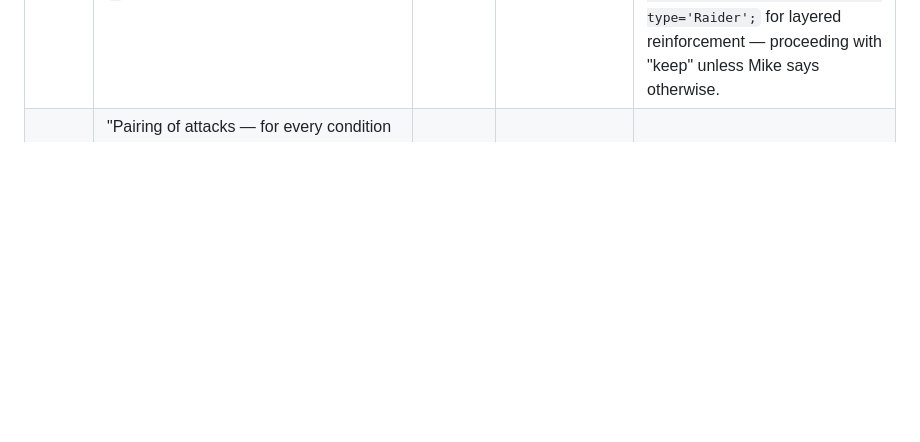
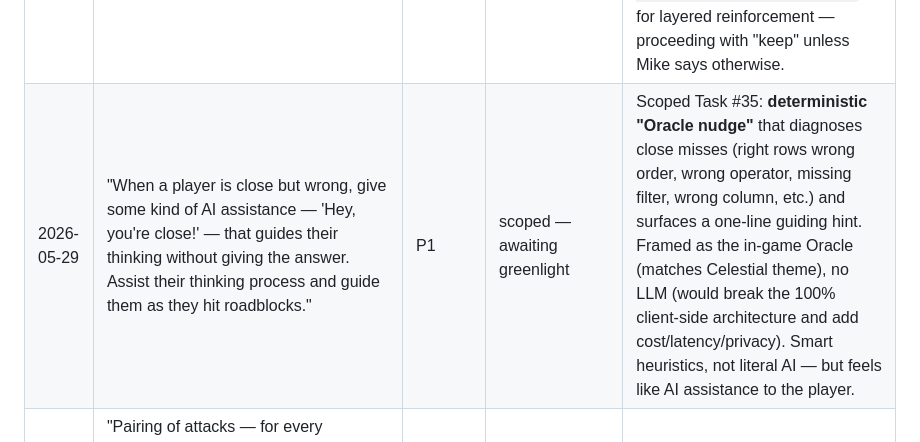
Before and after one commit to michaelnocito/sql-quest, a Markdown page: ROADMAP.md, the part around the change. GitHub-like rendering; blank space fills up the shorter version.

Commit message:
Triage: log 'Oracle nudge' AI-assist feedback (P1, scoped, awaiting greenlight)

```diff
--- a/ROADMAP.md
+++ b/ROADMAP.md
@@ -95,6 +95,7 @@ Raw incoming notes from Mike. Newest first. Triaged into the lists above.
 | 2026-05-29 | "Hitting Shift for every keyword is throwing me off cognitively. Most SQL tools have an auto-format button that uppercases keywords. We should address this — and explain to the learner why people capitalize SELECT/FROM in the first place." | P2 | done | Task #33 — Format button added (uppercases SQL keywords in place, preserves quoted strings); Alt+Shift+F shortcut; placeholder updated to "case-insensitive — lowercase is fine." Format does NOT flip waveFriction (pure presentation). |
 | 2026-05-29 | Retest R6 (Task #33) — confirmed pass. | — | done | — |
 | 2026-05-29 | "In W3 WHERE we make them use SELECT * FROM enemies — why the `*`?" | P3 | decision pending | Intentional: W3 teaches WHERE, so we reuse the `*` pattern from W1 to avoid splitting cognitive load (W2 taught column selection separately). Option to rewrite W3 to `SELECT name, type FROM enemies WHERE type='Raider';` for layered reinforcement — proceeding with "keep" unless Mike says otherwise. |
+| 2026-05-29 | "When a player is close but wrong, give some kind of AI assistance — 'Hey, you're close!' — that guides their thinking without giving the answer. Assist their thinking process and guide them as they hit roadblocks." | P1 | scoped — awaiting greenlight | Scoped Task #35: **deterministic "Oracle nudge"** that diagnoses close misses (right rows wrong order, wrong operator, missing filter, wrong column, etc.) and surfaces a one-line guiding hint. Framed as the in-game Oracle (matches Celestial theme), no LLM (would break the 100% client-side architecture and add cost/latency/privacy). Smart heuristics, not literal AI — but feels like AI assistance to the player. |
 | 2026-05-29 | "Pairing of attacks — for every condition we add the attack gets bigger. SELECT * = single shot, then WHERE/AND/OR/aggregates layer it up. Enemies need visual variation. If briefing mentions friendlies, show them on screen. Research turn-based + educational games. Slate things — keep it simple. Don't lock people into a game if they just want to practice. Right side is beautiful but repetition is getting old fast — cure the repetition layer." | P1 | scoped — 4 items on roadmap, 1 recommended for greenlight | Triaged into 4 Next entries: **(1) Layered attack VFX** (P1, the headline anti-repetition lever); **(2) Show friendly units** (P2); **(3) Enemy variation within archetype** (P2); **(4) Practice / Sandbox mode** (P2 — the practice-vs-game balance). Research synthesis on screen. |
 | 2026-05-29 | "You should be giving me clearer task numbers." | — | working agreement | Adopted: implementation work tagged **Task #N** (matching the harness ID Mike sees in the task list); playtest steps tagged **Retest R#**. Both visible in every handoff. |
 | 2026-05-28 | "Remove read-it-out-loud — it gives them the answer and is just extra noise. Clean the left side up, too busy — optimize so the user stays focused on writing code + the help/resources they need. Need to toggle just music off but leave SFX on. Need an 'on the job' blurb icon that, when clicked, says ways the current concept is used + an example ('you'll be asked to do something like … and will use WHERE to do so') — but don't give the code (parts are okay)." | P2 | done | Shipped — removed Read-Aloud; decluttered briefing into a help-chip row; 💼 On-the-job panel (uses + example, no full query); split Music/SFX toggles |
```
